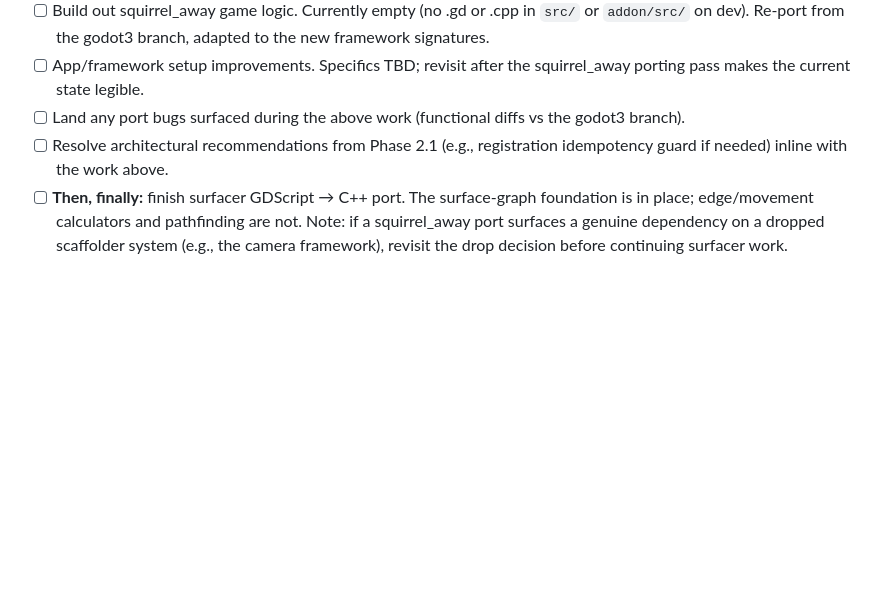
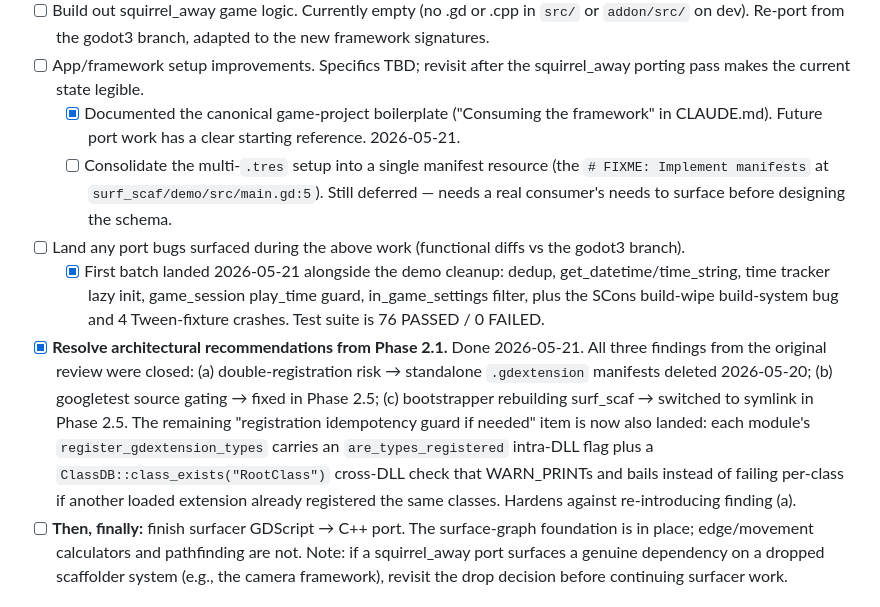
Before and after one commit to SnoringCatGames/bootstrapper, a Markdown page: ROADMAP.md, the part around the change. Rendered like a GitHub page; blank space fills up the shorter version.

```diff
--- a/ROADMAP.md
+++ b/ROADMAP.md
@@ -340,11 +340,33 @@ genuine missing dependency.
   branch, adapted to the new framework signatures.
 - [ ] App/framework setup improvements. Specifics TBD; revisit after
   the squirrel_away porting pass makes the current state legible.
+  - [x] Documented the canonical game-project boilerplate
+    ("Consuming the framework" in CLAUDE.md). Future port work
+    has a clear starting reference. 2026-05-21.
+  - [ ] Consolidate the multi-`.tres` setup into a single manifest
+    resource (the `# FIXME: Implement manifests` at
+    `surf_scaf/demo/src/main.gd:5`). Still deferred — needs a
+    real consumer's needs to surface before designing the schema.
 - [ ] Land any port bugs surfaced during the above work (functional
   diffs vs the godot3 branch).
-- [ ] Resolve architectural recommendations from Phase 2.1 (e.g.,
-  registration idempotency guard if needed) inline with the work
-  above.
+  - [x] First batch landed 2026-05-21 alongside the demo
+    cleanup: dedup, get_datetime/time_string, time tracker
+    lazy init, game_session play_time guard, in_game_settings
+    filter, plus the SCons build-wipe build-system bug and 4
+    Tween-fixture crashes. Test suite is 76 PASSED / 0 FAILED.
+- [x] **Resolve architectural recommendations from Phase 2.1.** Done
+  2026-05-21. All three findings from the original review were
+  closed: (a) double-registration risk → standalone `.gdextension`
+  manifests deleted 2026-05-20; (b) googletest source gating →
+  fixed in Phase 2.5; (c) bootstrapper rebuilding surf_scaf →
+  switched to symlink in Phase 2.5. The remaining "registration
+  idempotency guard if needed" item is now also landed: each
+  module's `register_gdextension_types` carries an
+  `are_types_registered` intra-DLL flag plus a
+  `ClassDB::class_exists("RootClass")` cross-DLL check that
+  WARN_PRINTs and bails instead of failing per-class if another
+  loaded extension already registered the same classes. Hardens
+  against re-introducing finding (a).
 - [ ] **Then, finally:** finish surfacer GDScript → C++ port. The
   surface-graph foundation is in place; edge/movement calculators
   and pathfinding are not. Note: if a squirrel_away port surfaces a
```
Also changed, not shown: CLAUDE.md (+90 -1 lines).
